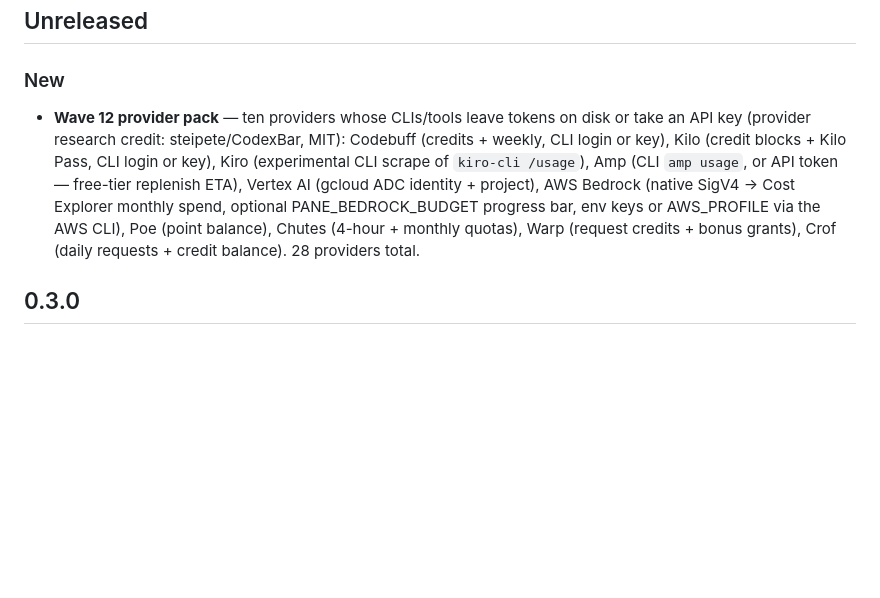
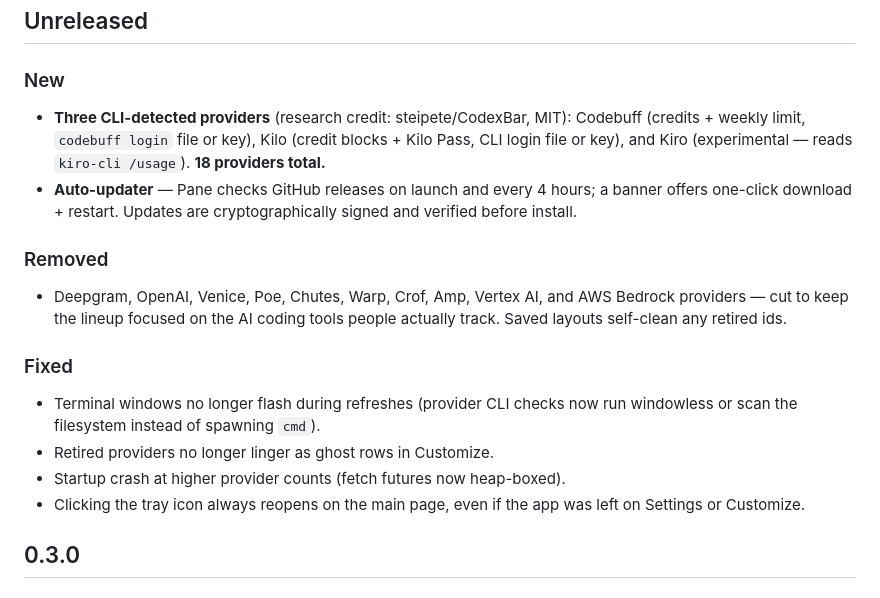
Before and after one commit to ItsJazii/pane, a Markdown page: CHANGELOG.md, the part around the change. Rendered like a GitHub page; blank space fills up the shorter version.

Commit message:
Docs: sync provider list to the real 18
README table now matches shipping providers (drop Deepgram/OpenAI/
Venice rows, add Codebuff/Kilo/Kiro); changelog Unreleased rewritten to
reflect the trim, the auto-updater, and tonight's fixes.

Co-Authored-By: Claude Fable 5 <noreply@anthropic.com>

```diff
--- a/CHANGELOG.md
+++ b/CHANGELOG.md
@@ -3,16 +3,26 @@
 ## Unreleased
 
 ### New
-- **Wave 12 provider pack** — ten providers whose CLIs/tools leave tokens on
-  disk or take an API key (provider research credit: steipete/CodexBar, MIT):
-  Codebuff (credits + weekly, CLI login or key), Kilo (credit blocks +
-  Kilo Pass, CLI login or key), Kiro (experimental CLI scrape of
-  `kiro-cli /usage`), Amp (CLI `amp usage`, or API token — free-tier
-  replenish ETA), Vertex AI (gcloud ADC identity + project), AWS Bedrock
-  (native SigV4 → Cost Explorer monthly spend, optional PANE_BEDROCK_BUDGET
-  progress bar, env keys or AWS_PROFILE via the AWS CLI), Poe (point
-  balance), Chutes (4-hour + monthly quotas), Warp (request credits +
-  bonus grants), Crof (daily requests + credit balance). 28 providers total.
+- **Three CLI-detected providers** (research credit: steipete/CodexBar, MIT):
+  Codebuff (credits + weekly limit, `codebuff login` file or key), Kilo
+  (credit blocks + Kilo Pass, CLI login file or key), and Kiro
+  (experimental — reads `kiro-cli /usage`). **18 providers total.**
+- **Auto-updater** — Pane checks GitHub releases on launch and every 4
+  hours; a banner offers one-click download + restart. Updates are
+  cryptographically signed and verified before install.
+
+### Removed
+- Deepgram, OpenAI, Venice, Poe, Chutes, Warp, Crof, Amp, Vertex AI, and
+  AWS Bedrock providers — cut to keep the lineup focused on the AI coding
+  tools people actually track. Saved layouts self-clean any retired ids.
+
+### Fixed
+- Terminal windows no longer flash during refreshes (provider CLI checks
+  now run windowless or scan the filesystem instead of spawning `cmd`).
+- Retired providers no longer linger as ghost rows in Customize.
+- Startup crash at higher provider counts (fetch futures now heap-boxed).
+- Clicking the tray icon always reopens on the main page, even if the app
+  was left on Settings or Customize.
 
 ## 0.3.0
 
```
Also changed, not shown: README.md (+5 -6 lines).
